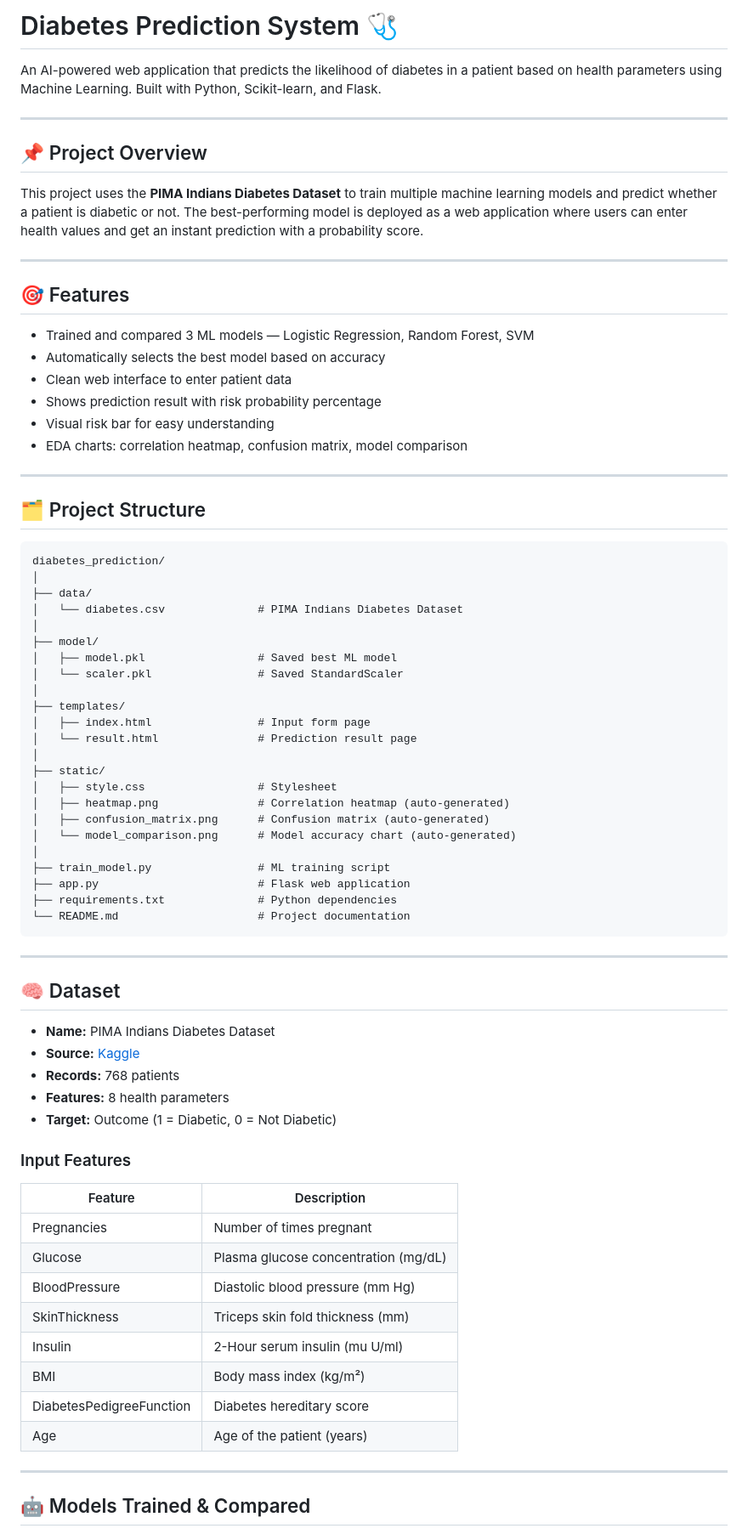
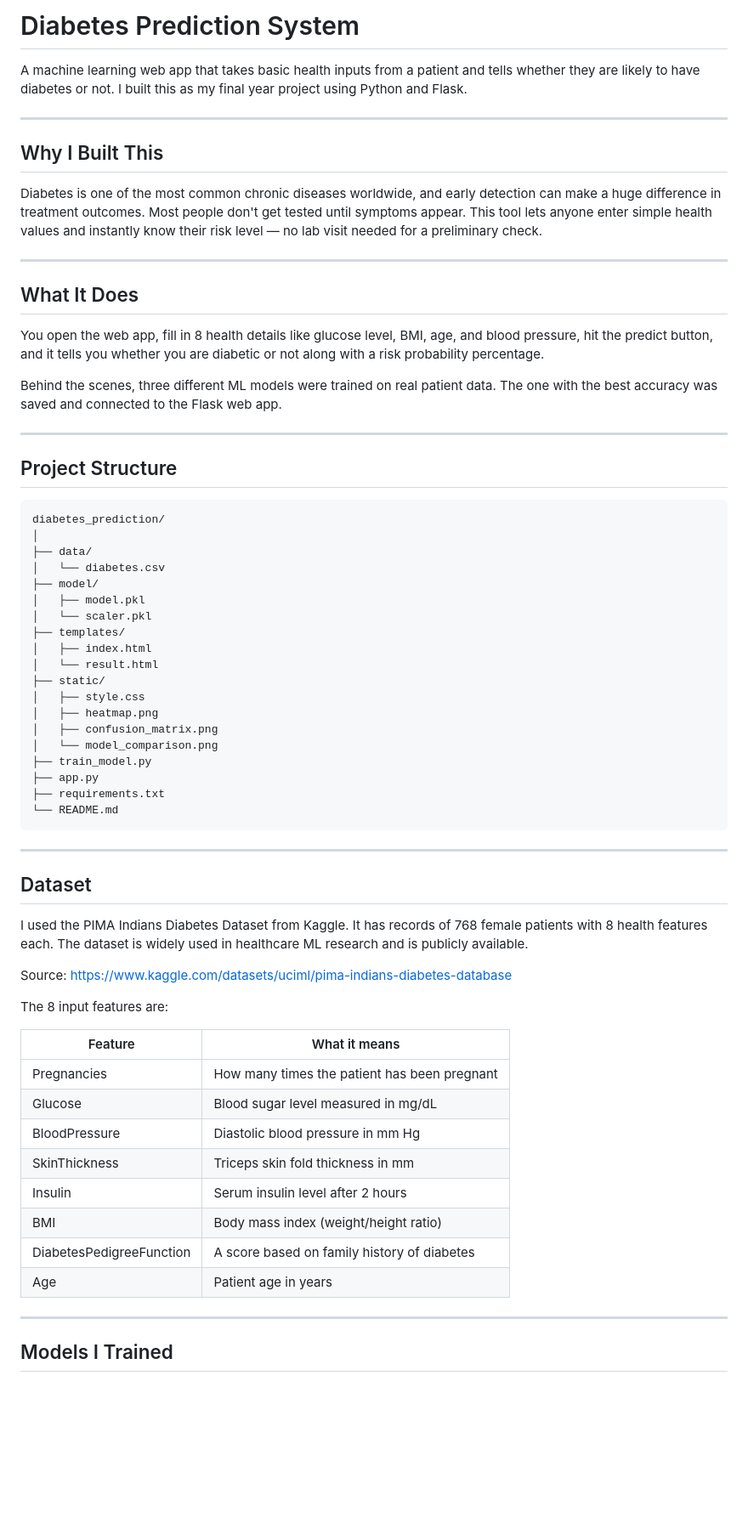
Before and after one commit to revanth838/diabetes-prediction, a Markdown page: README.md, the part around one of its changes. Shown at 85% size. Drawn GitHub-style; blank space fills up the shorter version.

````diff
--- a/README.md
+++ b/README.md
@@ -1,78 +1,69 @@
-# Diabetes Prediction System 🩺
+# Diabetes Prediction System
 
-An AI-powered web application that predicts the likelihood of diabetes in a patient based on health parameters using Machine Learning. Built with Python, Scikit-learn, and Flask.
+A machine learning web app that takes basic health inputs from a patient and tells whether they are likely to have diabetes or not. I built this as my final year project using Python and Flask.
 
 ---
 
-## 📌 Project Overview
+## Why I Built This
 
-This project uses the **PIMA Indians Diabetes Dataset** to train multiple machine learning models and predict whether a patient is diabetic or not. The best-performing model is deployed as a web application where users can enter health values and get an instant prediction with a probability score.
+Diabetes is one of the most common chronic diseases worldwide, and early detection can make a huge difference in treatment outcomes. Most people don't get tested until symptoms appear. This tool lets anyone enter simple health values and instantly know their risk level — no lab visit needed for a preliminary check.
 
 ---
 
-## 🎯 Features
+## What It Does
 
-- Trained and compared 3 ML models — Logistic Regression, Random Forest, SVM
-- Automatically selects the best model based on accuracy
-- Clean web interface to enter patient data
-- Shows prediction result with risk probability percentage
-- Visual risk bar for easy understanding
-- EDA charts: correlation heatmap, confusion matrix, model comparison
+You open the web app, fill in 8 health details like glucose level, BMI, age, and blood pressure, hit the predict button, and it tells you whether you are diabetic or not along with a risk probability percentage.
+
+Behind the scenes, three different ML models were trained on real patient data. The one with the best accuracy was saved and connected to the Flask web app.
 
 ---
 
-## 🗂️ Project Structure
+## Project Structure
 
 ```
 diabetes_prediction/
 │
 ├── data/
-│   └── diabetes.csv              # PIMA Indians Diabetes Dataset
-│
+│   └── diabetes.csv
 ├── model/
-│   ├── model.pkl                 # Saved best ML model
-│   └── scaler.pkl                # Saved StandardScaler
-│
+│   ├── model.pkl
+│   └── scaler.pkl
 ├── templates/
-│   ├── index.html                # Input form page
-│   └── result.html               # Prediction result page
-│
+│   ├── index.html
+│   └── result.html
 ├── static/
-│   ├── style.css                 # Stylesheet
-│   ├── heatmap.png               # Correlation heatmap (auto-generated)
-│   ├── confusion_matrix.png      # Confusion matrix (auto-generated)
-│   └── model_comparison.png      # Model accuracy chart (auto-generated)
-│
-├── train_model.py                # ML training script
-├── app.py                        # Flask web application
-├── requirements.txt              # Python dependencies
-└── README.md                     # Project documentation
+│   ├── style.css
+│   ├── heatmap.png
+│   ├── confusion_matrix.png
+│   └── model_comparison.png
+├── train_model.py
+├── app.py
+├── requirements.txt
+└── README.md
 ```
 
 ---
 
-## 🧠 Dataset
+## Dataset
 
-- **Name:** PIMA Indians Diabetes Dataset
-- **Source:** [Kaggle](https://www.kaggle.com/datasets/uciml/pima-indians-diabetes-database)
-- **Records:** 768 patients
-- **Features:** 8 health parameters
-- **Target:** Outcome (1 = Diabetic, 0 = Not Diabetic)
+I used the PIMA Indians Diabetes Dataset from Kaggle. It has records of 768 female patients with 8 health features each. The dataset is widely used in healthcare ML research and is publicly available.
 
-### Input Features
+Source: https://www.kaggle.com/datasets/uciml/pima-indians-diabetes-database
 
-| Feature | Description |
+The 8 input features are:
+
+| Feature | What it means |
 |---|---|
-| Pregnancies | Number of times pregnant |
-| Glucose | Plasma glucose concentration (mg/dL) |
-| BloodPressure | Diastolic blood pressure (mm Hg) |
-| SkinThickness | Triceps skin fold thickness (mm) |
-| Insulin | 2-Hour serum insulin (mu U/ml) |
-| BMI | Body mass index (kg/m²) |
-| DiabetesPedigreeFunction | Diabetes hereditary score |
-| Age | Age of the patient (years) |
+| Pregnancies | How many times the patient has been pregnant |
+| Glucose | Blood sugar level measured in mg/dL |
+| BloodPressure | Diastolic blood pressure in mm Hg |
+| SkinThickness | Triceps skin fold thickness in mm |
+| Insulin | Serum insulin level after 2 hours |
+| BMI | Body mass index (weight/height ratio) |
+| DiabetesPedigreeFunction | A score based on family history of diabetes |
+| Age | Patient age in years |
 
 ---
 
-## 🤖 Models Trained & Compared
+## Models I Trained
 
````
Also changed, not shown: other parts of README.md (+52 -63 lines).
